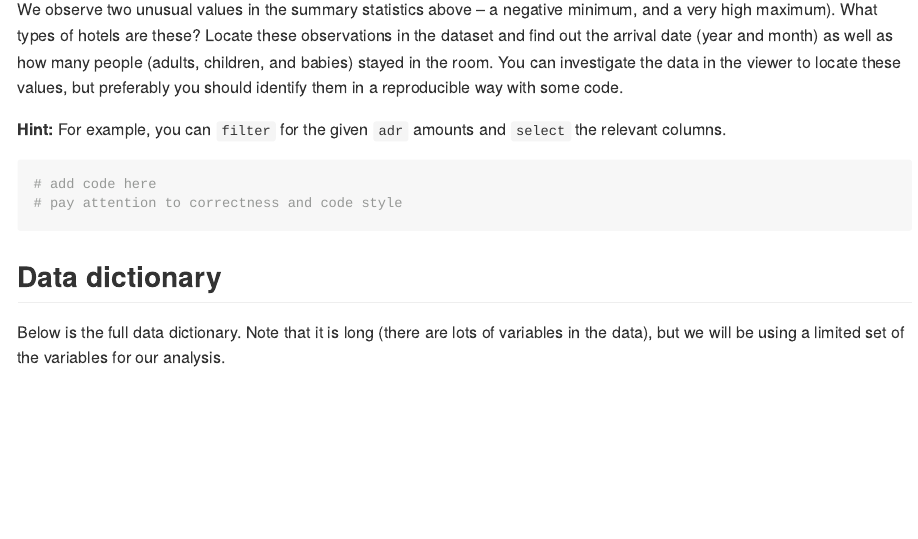
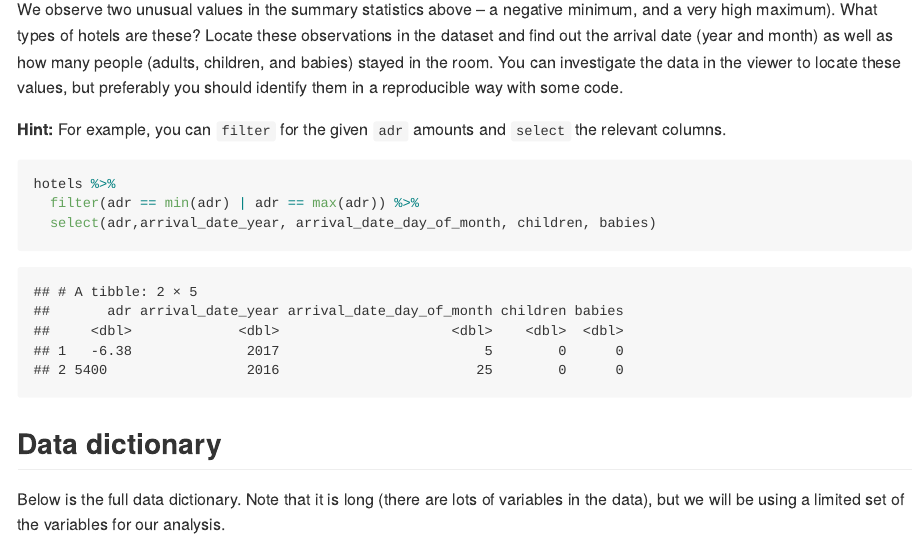
Before and after one commit to thomasbsease/Hotel, an R Markdown document (hotels-datawrangling.Rmd): the page in a window 1100 px wide, from 7750 px down. The pictures show the output file hotels-datawrangling.md that the author committed with the source, drawn offline in the style of GitHub; long lines of code are wrapped.

Commit message:
Exersice 8

````diff
--- a/hotels-datawrangling.Rmd
+++ b/hotels-datawrangling.Rmd
@@ -148,8 +148,10 @@ You can investigate the data in the viewer to locate these values, but preferabl
 **Hint:** For example, you can `filter` for the given `adr` amounts and `select` the relevant columns.
 
 ```{r label-me-4}
-# add code here
-# pay attention to correctness and code style
+hotels %>%
+  filter(adr == min(adr) | adr == max(adr)) %>%
+  select(adr,arrival_date_year, arrival_date_day_of_month, children, babies)
+
 ```
 
 ## Data dictionary
````
Also changed, not shown: hotels-datawrangling.md.
